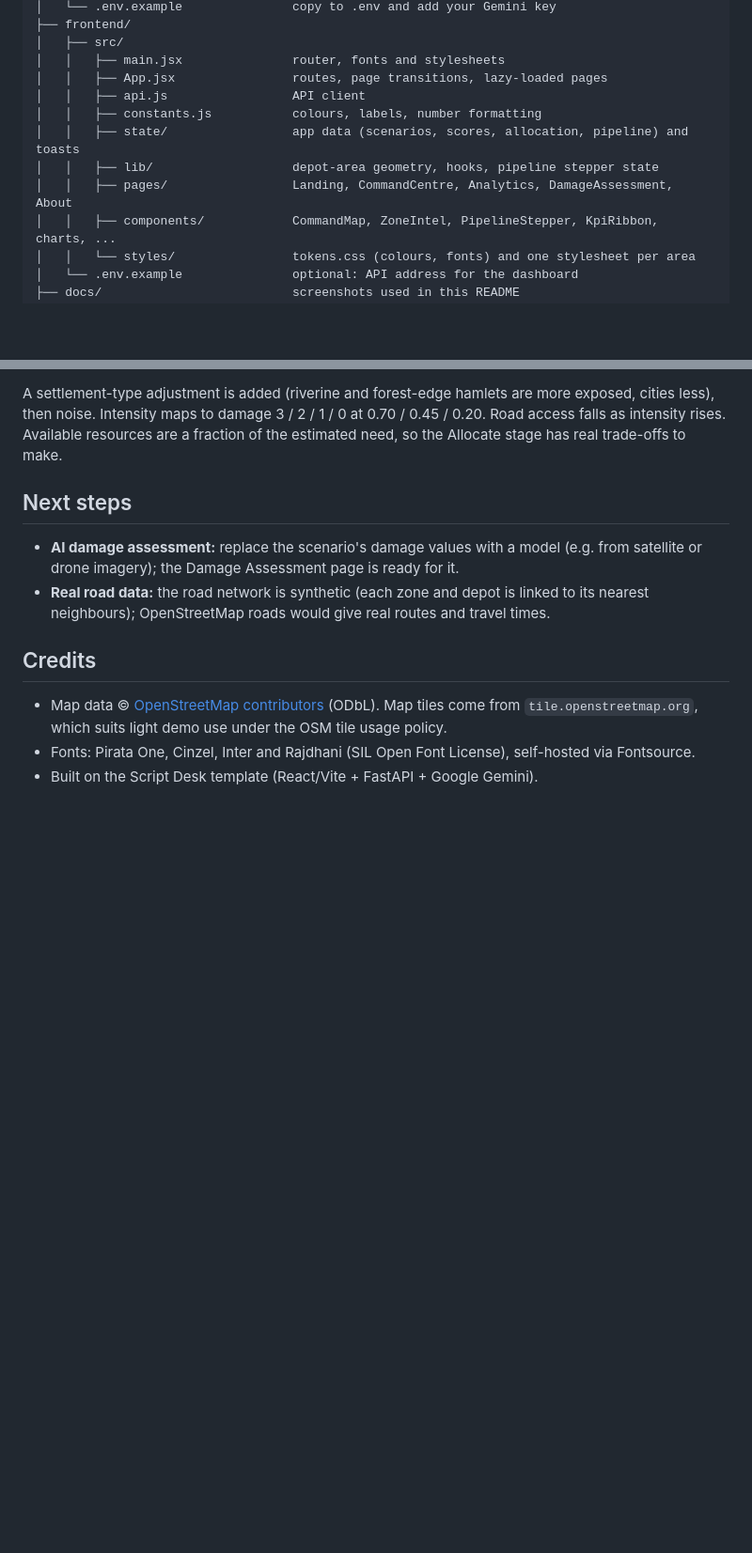
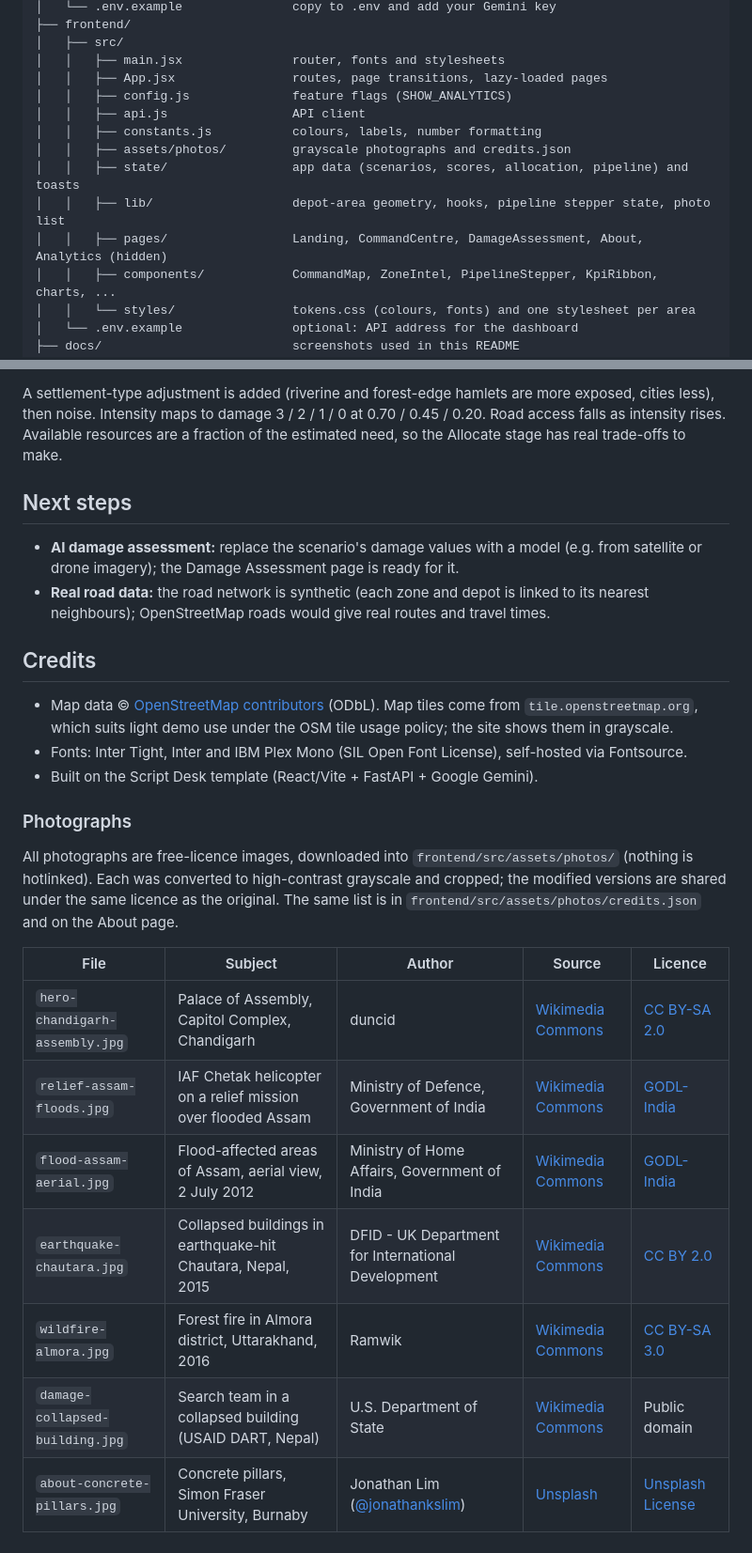
Before and after one commit to Rajiv-6969/resq-nexus, a Markdown page: README.md, 2 parts joined by grey strips. Shown at 94% size. Drawn GitHub-style; blank space fills up the shorter version.

```diff
--- a/README.md
+++ b/README.md
@@ -91,11 +129,13 @@ resq-nexus/
 │   ├── src/
 │   │   ├── main.jsx               router, fonts and stylesheets
 │   │   ├── App.jsx                routes, page transitions, lazy-loaded pages
+│   │   ├── config.js              feature flags (SHOW_ANALYTICS)
 │   │   ├── api.js                 API client
 │   │   ├── constants.js           colours, labels, number formatting
+│   │   ├── assets/photos/         grayscale photographs and credits.json
 │   │   ├── state/                 app data (scenarios, scores, allocation, pipeline) and toasts
-│   │   ├── lib/                   depot-area geometry, hooks, pipeline stepper state
-│   │   ├── pages/                 Landing, CommandCentre, Analytics, DamageAssessment, About
+│   │   ├── lib/                   depot-area geometry, hooks, pipeline stepper state, photo list
+│   │   ├── pages/                 Landing, CommandCentre, DamageAssessment, About, Analytics (hidden)
 │   │   ├── components/            CommandMap, ZoneIntel, PipelineStepper, KpiRibbon, charts, ...
 │   │   └── styles/                tokens.css (colours, fonts) and one stylesheet per area
 │   └── .env.example               optional: API address for the dashboard
@@ -500,6 +540,24 @@ stage has real trade-offs to make.
 ## Credits
 
 - Map data © [OpenStreetMap contributors](https://www.openstreetmap.org/copyright) (ODbL). Map
-  tiles come from `tile.openstreetmap.org`, which suits light demo use under the OSM tile usage policy.
-- Fonts: Pirata One, Cinzel, Inter and Rajdhani (SIL Open Font License), self-hosted via Fontsource.
+  tiles come from `tile.openstreetmap.org`, which suits light demo use under the OSM tile usage
+  policy; the site shows them in grayscale.
+- Fonts: Inter Tight, Inter and IBM Plex Mono (SIL Open Font License), self-hosted via Fontsource.
 - Built on the Script Desk template (React/Vite + FastAPI + Google Gemini).
+
+### Photographs
+
+All photographs are free-licence images, downloaded into `frontend/src/assets/photos/` (nothing is
+hotlinked). Each was converted to high-contrast grayscale and cropped; the modified versions are
+shared under the same licence as the original. The same list is in
+`frontend/src/assets/photos/credits.json` and on the About page.
+
+| File | Subject | Author | Source | Licence |
+|---|---|---|---|---|
+| `hero-chandigarh-assembly.jpg` | Palace of Assembly, Capitol Complex, Chandigarh | duncid | [Wikimedia Commons](https://commons.wikimedia.org/wiki/File:Palace_of_Assembly_Chandigarh_2006.jpg) | [CC BY-SA 2.0](https://creativecommons.org/licenses/by-sa/2.0) |
+| `relief-assam-floods.jpg` | IAF Chetak helicopter on a relief mission over flooded Assam | Ministry of Defence, Government of India | [Wikimedia Commons](https://commons.wikimedia.org/wiki/File:IAF_Chetak_helicopter_during_a_relief_mission_in_Assam.jpg) | [GODL-India](https://data.gov.in/sites/default/files/Gazette_Notification_OGDL.pdf) |
+| `flood-assam-aerial.jpg` | Flood-affected areas of Assam, aerial view, 2 July 2012 | Ministry of Home Affairs, Government of India | [Wikimedia Commons](https://commons.wikimedia.org/wiki/File:An_aerial_view_of_flood-affected_areas_of_Assam_on_July_02,_2012_%281%29.jpg) | [GODL-India](https://data.gov.in/sites/default/files/Gazette_Notification_OGDL.pdf) |
+| `earthquake-chautara.jpg` | Collapsed buildings in earthquake-hit Chautara, Nepal, 2015 | DFID - UK Department for International Development | [Wikimedia Commons](https://commons.wikimedia.org/wiki/File:Collapsed_buildings_in_earthquake-hit_Chautara,_Nepal_%2816693413433%29_%282%29.jpg) | [CC BY 2.0](https://creativecommons.org/licenses/by/2.0) |
+| `wildfire-almora.jpg` | Forest fire in Almora district, Uttarakhand, 2016 | Ramwik | [Wikimedia Commons](https://commons.wikimedia.org/wiki/File:Forest_fire_in_Almora_District_2016.jpg) | [CC BY-SA 3.0](https://creativecommons.org/licenses/by-sa/3.0) |
+| `damage-collapsed-building.jpg` | Search team in a collapsed building (USAID DART, Nepal) | U.S. Department of State | [Wikimedia Commons](https://commons.wikimedia.org/wiki/File:USAID_DART_Searches_for_Victims_in_Collapsed_Building_%2817126048580%29.jpg) | Public domain |
+| `about-concrete-pillars.jpg` | Concrete pillars, Simon Fraser University, Burnaby | Jonathan Lim ([@jonathankslim](https://unsplash.com/@jonathankslim)) | [Unsplash](https://unsplash.com/photos/brutalist-concrete-building-with-repeating-pillars-i0313wt8G20) | [Unsplash License](https://unsplash.com/license) |
```
Also changed, not shown: other parts of README.md (+67 -29 lines), docs/about.jpg (added), docs/analytics.jpg (deleted), docs/command-centre.jpg, docs/damage-assessment.jpg, docs/landing.jpg.
